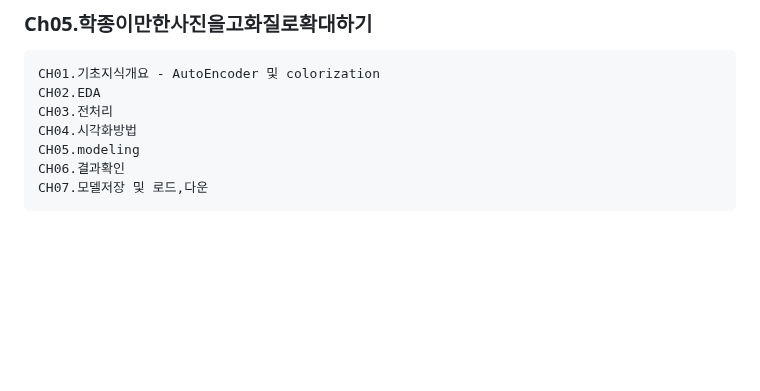
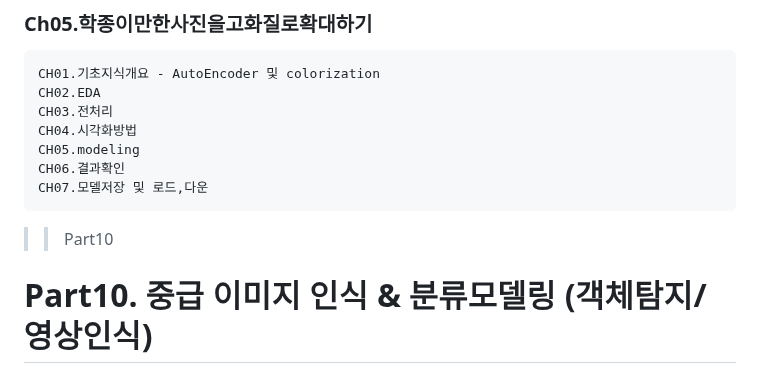
Before and after one commit to joony0512/Deep_Learning_Class, a Markdown page: README.md, the part around the change. GitHub-like rendering; blank space fills up the shorter version.

```diff
--- a/README.md
+++ b/README.md
@@ -517,3 +517,6 @@
 	CH05.modeling
 	CH06.결과확인
 	CH07.모델저장 및 로드,다운
+
+>> Part10
+# Part10. 중급 이미지 인식 & 분류모델링 (객체탐지/영상인식)
```
